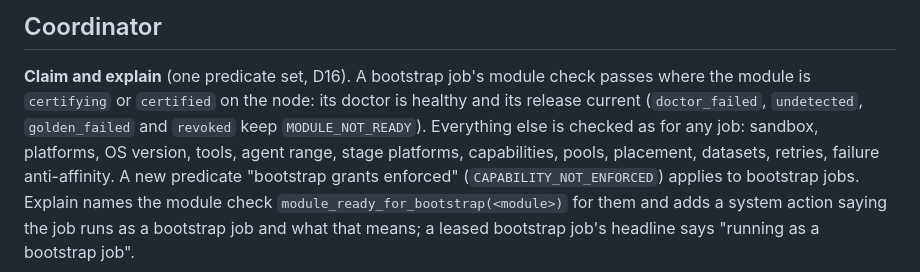
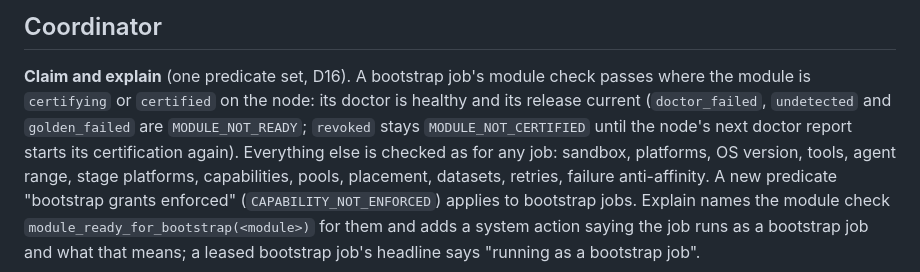
Before and after one commit to roeehrl/oarbank, a Markdown page: docs/design/bootstrap-stages.md, the part around the change. Rendered like a GitHub page.

Commit message:
Design: bootstrap stages: a revoked module is not certified, as for any job
The design said revoked was MODULE_NOT_READY for a bootstrap job; the build keeps the code every job gets
(MODULE_NOT_CERTIFIED), since revocation is transient: the node's next doctor report starts certification again.

Signed-off-by: roeehrl <82368940+roeehrl@users.noreply.github.com>

```diff
--- a/docs/design/bootstrap-stages.md
+++ b/docs/design/bootstrap-stages.md
@@ -98,8 +98,9 @@ bootstrap node's output.
 ## Coordinator
 
 **Claim and explain** (one predicate set, D16). A bootstrap job's module check passes where the module is
-`certifying` or `certified` on the node: its doctor is healthy and its release current (`doctor_failed`, `undetected`,
-`golden_failed` and `revoked` keep `MODULE_NOT_READY`). Everything else is checked as for any job: sandbox, platforms,
+`certifying` or `certified` on the node: its doctor is healthy and its release current (`doctor_failed`, `undetected`
+and `golden_failed` are `MODULE_NOT_READY`; `revoked` stays `MODULE_NOT_CERTIFIED` until the node's next doctor report
+starts its certification again). Everything else is checked as for any job: sandbox, platforms,
 OS version, tools, agent range, stage platforms, capabilities, pools, placement, datasets, retries, failure
 anti-affinity. A new predicate "bootstrap grants enforced" (`CAPABILITY_NOT_ENFORCED`) applies to bootstrap jobs.
 Explain names the module check `module_ready_for_bootstrap(<module>)` for them and adds a system action saying the job
```
